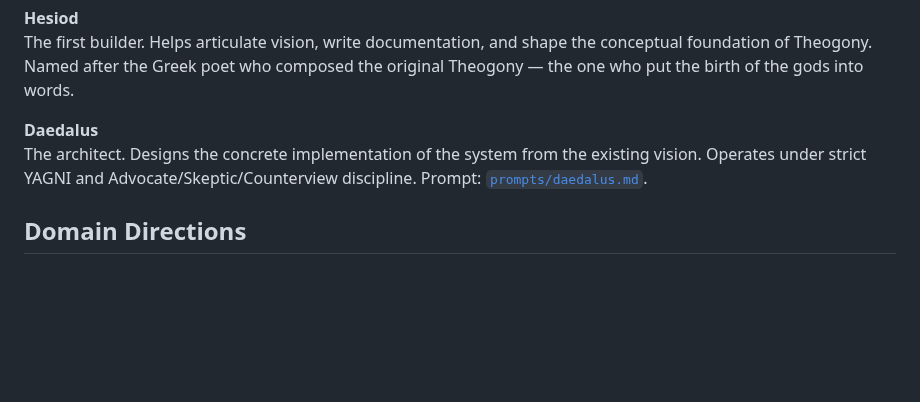
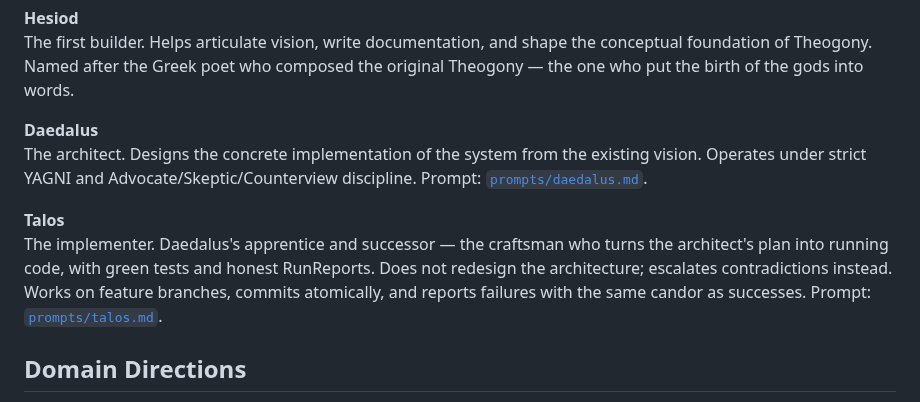
Before and after one commit to theogony-project/theogony, a Markdown page: docs/GLOSSARY.md, the part around the change. Rendered like a GitHub page; blank space fills up the shorter version.

```diff
--- a/docs/GLOSSARY.md
+++ b/docs/GLOSSARY.md
@@ -179,6 +179,9 @@ The first builder. Helps articulate vision, write documentation, and shape the c
 **Daedalus**
 The architect. Designs the concrete implementation of the system from the existing vision. Operates under strict YAGNI and Advocate/Skeptic/Counterview discipline. Prompt: [`prompts/daedalus.md`](../prompts/daedalus.md).
 
+**Talos**
+The implementer. Daedalus's apprentice and successor — the craftsman who turns the architect's plan into running code, with green tests and honest RunReports. Does not redesign the architecture; escalates contradictions instead. Works on feature branches, commits atomically, and reports failures with the same candor as successes. Prompt: [`prompts/talos.md`](../prompts/talos.md).
+
 ## Domain Directions
 
 **World Knowledge**
```
Also changed, not shown: docs/INDEX.md (+5 -0 lines), prompts/talos.md (added, +170 -0 lines).
